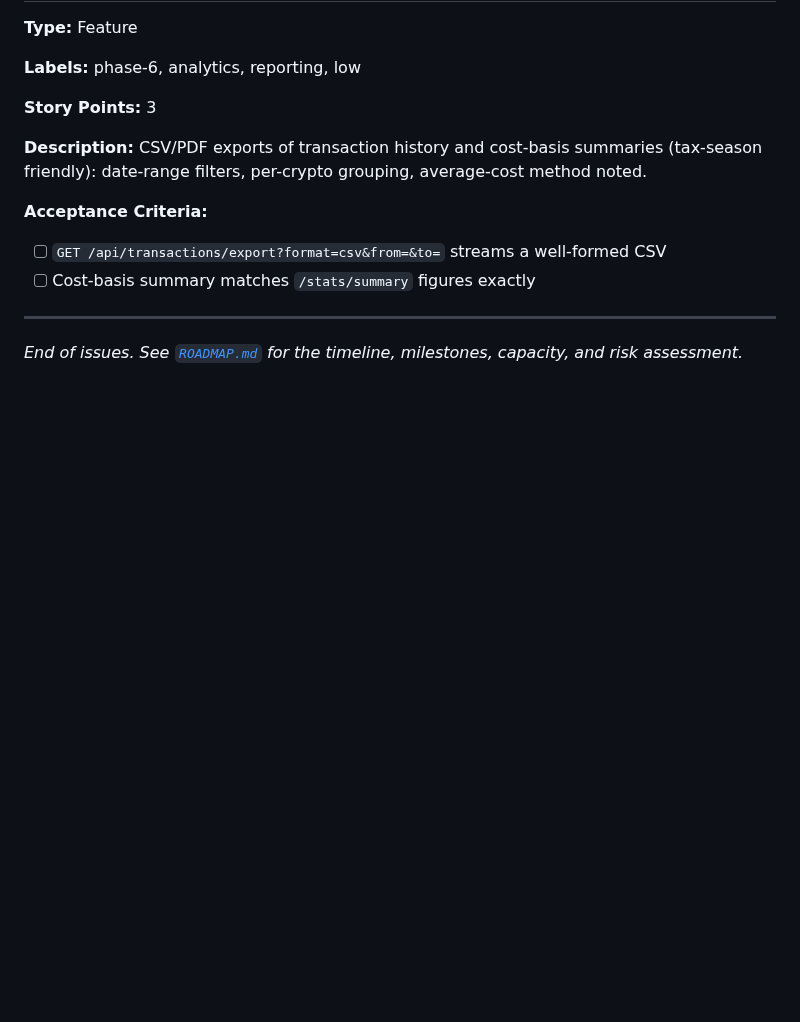
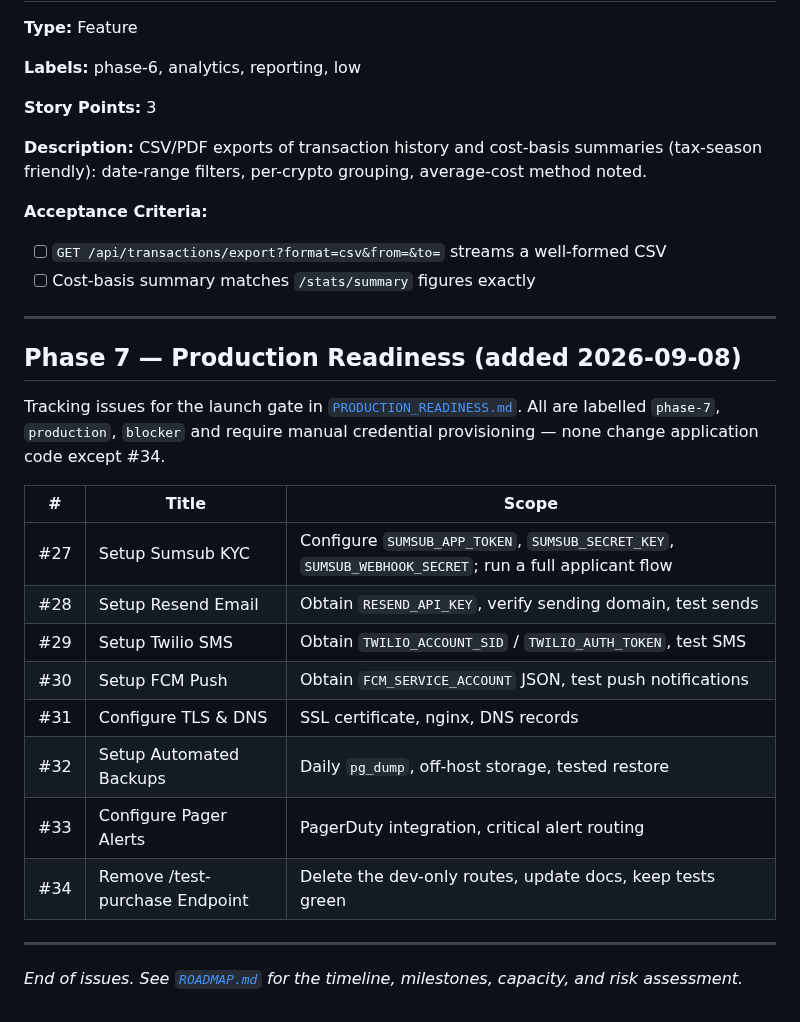
Before and after one commit to erwingarcia1/Minas-AI-Asset-Buy---Bitget---Private, a Markdown page: GITHUB_ISSUES.md, the part around the change. Rendered like a GitHub page; blank space fills up the shorter version.

```diff
--- a/GITHUB_ISSUES.md
+++ b/GITHUB_ISSUES.md
@@ -661,4 +661,21 @@ CSV/PDF exports of transaction history and cost-basis summaries (tax-season frie
 
 ---
 
+## Phase 7 — Production Readiness (added 2026-09-08)
+
+Tracking issues for the launch gate in [`PRODUCTION_READINESS.md`](PRODUCTION_READINESS.md). All are labelled `phase-7`, `production`, `blocker` and require manual credential provisioning — none change application code except #34.
+
+| # | Title | Scope |
+|---|---|---|
+| #27 | Setup Sumsub KYC | Configure `SUMSUB_APP_TOKEN`, `SUMSUB_SECRET_KEY`, `SUMSUB_WEBHOOK_SECRET`; run a full applicant flow |
+| #28 | Setup Resend Email | Obtain `RESEND_API_KEY`, verify sending domain, test sends |
+| #29 | Setup Twilio SMS | Obtain `TWILIO_ACCOUNT_SID` / `TWILIO_AUTH_TOKEN`, test SMS |
+| #30 | Setup FCM Push | Obtain `FCM_SERVICE_ACCOUNT` JSON, test push notifications |
+| #31 | Configure TLS & DNS | SSL certificate, nginx, DNS records |
+| #32 | Setup Automated Backups | Daily `pg_dump`, off-host storage, tested restore |
+| #33 | Configure Pager Alerts | PagerDuty integration, critical alert routing |
+| #34 | Remove /test-purchase Endpoint | Delete the dev-only routes, update docs, keep tests green |
+
+---
+
 *End of issues. See [`ROADMAP.md`](ROADMAP.md) for the timeline, milestones, capacity, and risk assessment.*
```
Also changed, not shown: PRODUCTION_READINESS.md (+12 -8 lines).
